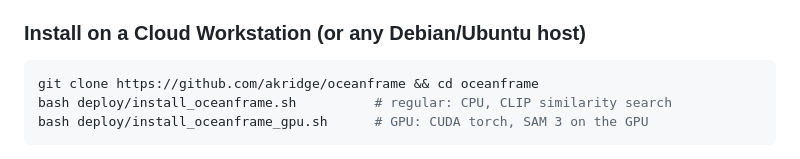
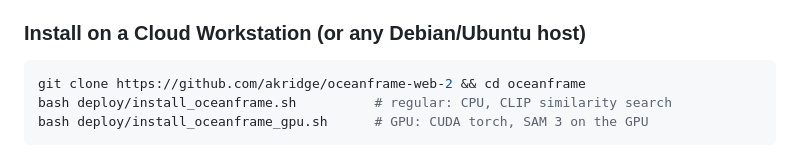
Before and after one commit to akridge/oceanframe-web-2, a Markdown page: README.md, the part around the change. GitHub-like rendering.

````diff
--- a/README.md
+++ b/README.md
@@ -201,7 +201,7 @@ Sign in and you land on Curation.
 ### Install on a Cloud Workstation (or any Debian/Ubuntu host)
 
 ```bash
-git clone https://github.com/akridge/oceanframe && cd oceanframe
+git clone https://github.com/akridge/oceanframe-web-2 && cd oceanframe
 bash deploy/install_oceanframe.sh          # regular: CPU, CLIP similarity search
 bash deploy/install_oceanframe_gpu.sh      # GPU: CUDA torch, SAM 3 on the GPU
 ```
````
